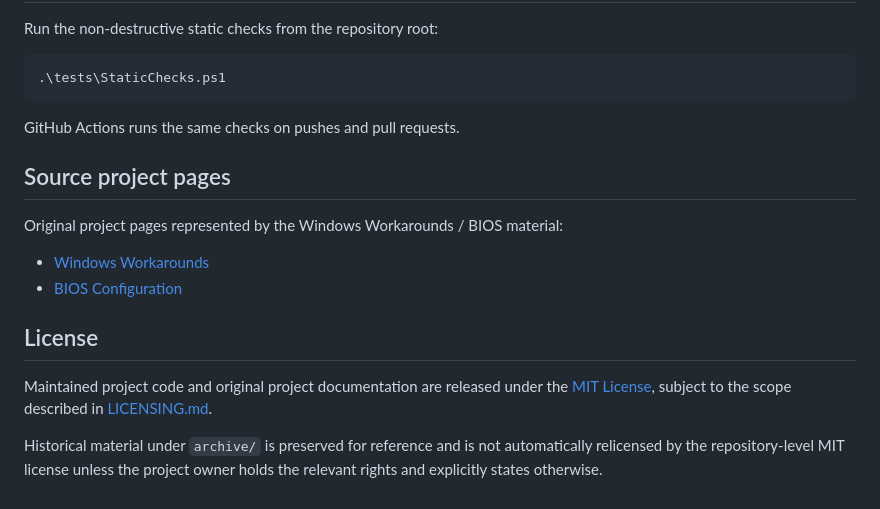
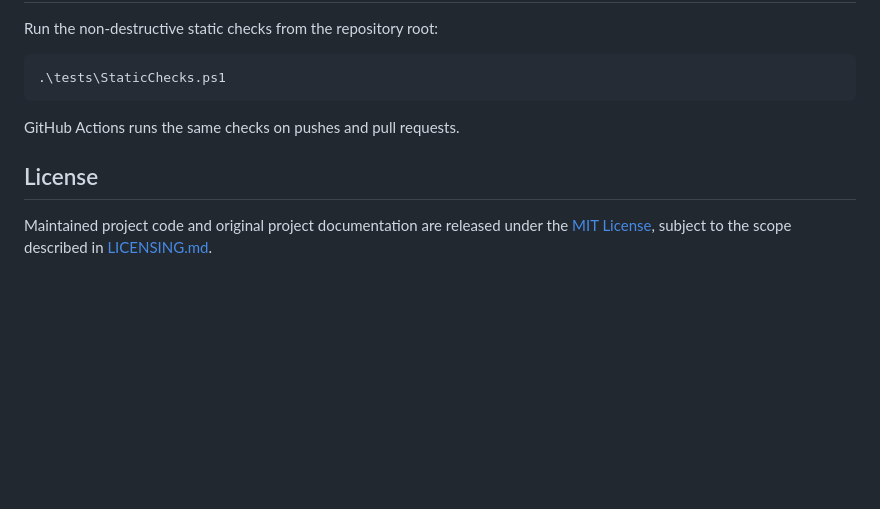
Before and after one commit to udpcachefix/bf3speedhacks-windows-toolkit, a Markdown page: README.md, the part around one of its changes. Rendered like a GitHub page; blank space fills up the shorter version.

```diff
--- a/README.md
+++ b/README.md
@@ -175,15 +181,6 @@ Run the non-destructive static checks from the repository root:
 
 GitHub Actions runs the same checks on pushes and pull requests.
 
-## Source project pages
-
-Original project pages represented by the Windows Workarounds / BIOS material:
-
-* [Windows Workarounds](https://project.bf3speedhacks.com/home/windows-workarounds)
-* [BIOS Configuration](https://project.bf3speedhacks.com/home/bios-configuration)
-
 ## License
 
 Maintained project code and original project documentation are released under the [MIT License](LICENSE), subject to the scope described in [LICENSING.md](LICENSING.md).
-
-Historical material under `archive/` is preserved for reference and is not automatically relicensed by the repository-level MIT license unless the project owner holds the relevant rights and explicitly states otherwise.
```
Also changed, not shown: other parts of README.md (+6 -0 lines).
